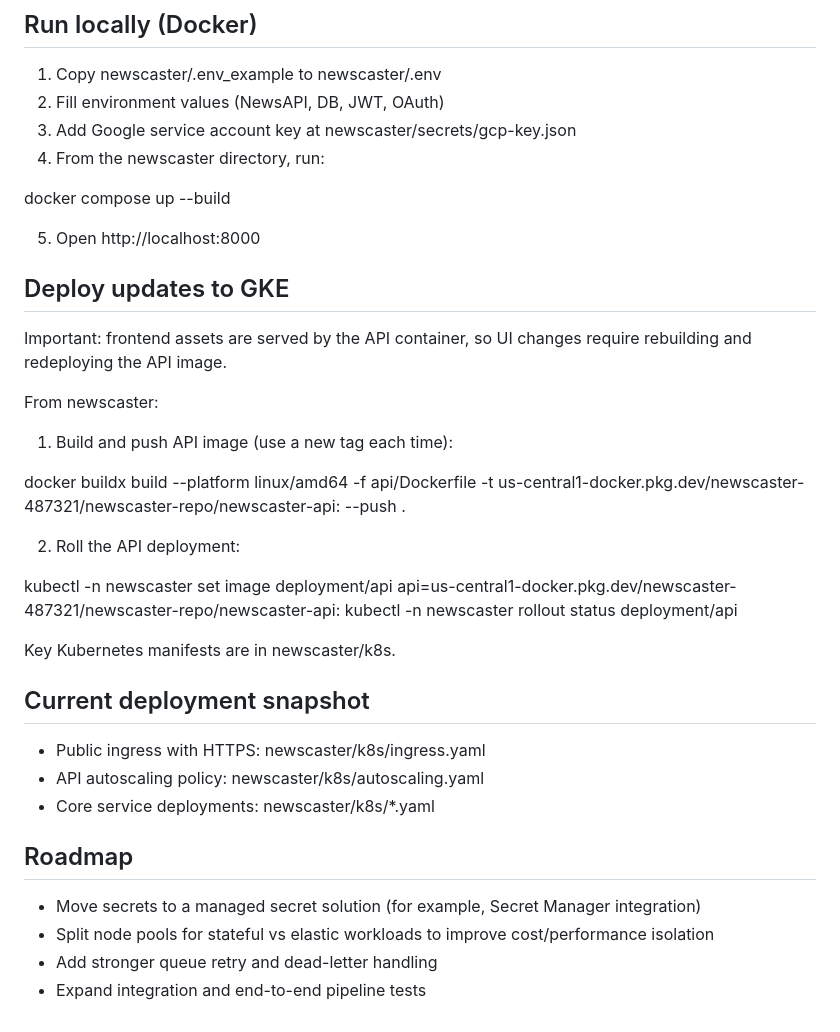
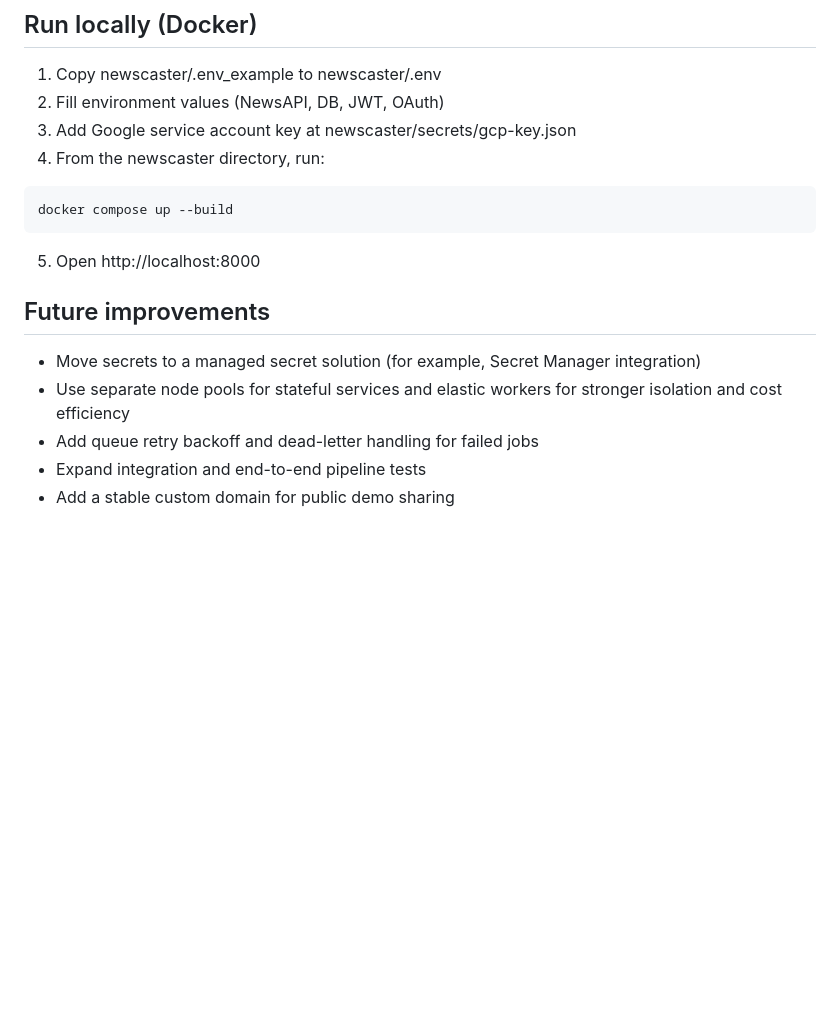
Before and after one commit to Mihir-Shrestha/Newscaster, a Markdown page: README.md, the part around one of its changes. Rendered like a GitHub page; blank space fills up the shorter version.

````diff
--- a/README.md
+++ b/README.md
@@ -93,36 +91,16 @@ Service responsibilities:
 3. Add Google service account key at newscaster/secrets/gcp-key.json
 4. From the newscaster directory, run:
 
-  docker compose up --build
+```bash
+docker compose up --build
+```
 
 5. Open http://localhost:8000
 
-## Deploy updates to GKE
-
-Important: frontend assets are served by the API container, so UI changes require rebuilding and redeploying the API image.
-
-From newscaster:
-
-1. Build and push API image (use a new tag each time):
-
-  docker buildx build --platform linux/amd64 -f api/Dockerfile -t us-central1-docker.pkg.dev/newscaster-487321/newscaster-repo/newscaster-api:<new-tag> --push .
-
-2. Roll the API deployment:
-
-  kubectl -n newscaster set image deployment/api api=us-central1-docker.pkg.dev/newscaster-487321/newscaster-repo/newscaster-api:<new-tag>
-  kubectl -n newscaster rollout status deployment/api
-
-Key Kubernetes manifests are in newscaster/k8s.
-
-## Current deployment snapshot
-
-- Public ingress with HTTPS: newscaster/k8s/ingress.yaml
-- API autoscaling policy: newscaster/k8s/autoscaling.yaml
-- Core service deployments: newscaster/k8s/*.yaml
-
-## Roadmap
+## Future improvements
 
 - Move secrets to a managed secret solution (for example, Secret Manager integration)
-- Split node pools for stateful vs elastic workloads to improve cost/performance isolation
-- Add stronger queue retry and dead-letter handling
+- Use separate node pools for stateful services and elastic workers for stronger isolation and cost efficiency
+- Add queue retry backoff and dead-letter handling for failed jobs
 - Expand integration and end-to-end pipeline tests
+- Add a stable custom domain for public demo sharing
````
Also changed, not shown: other parts of README.md (+7 -9 lines), assets/NewsCaster_AI_Final.png (added).
